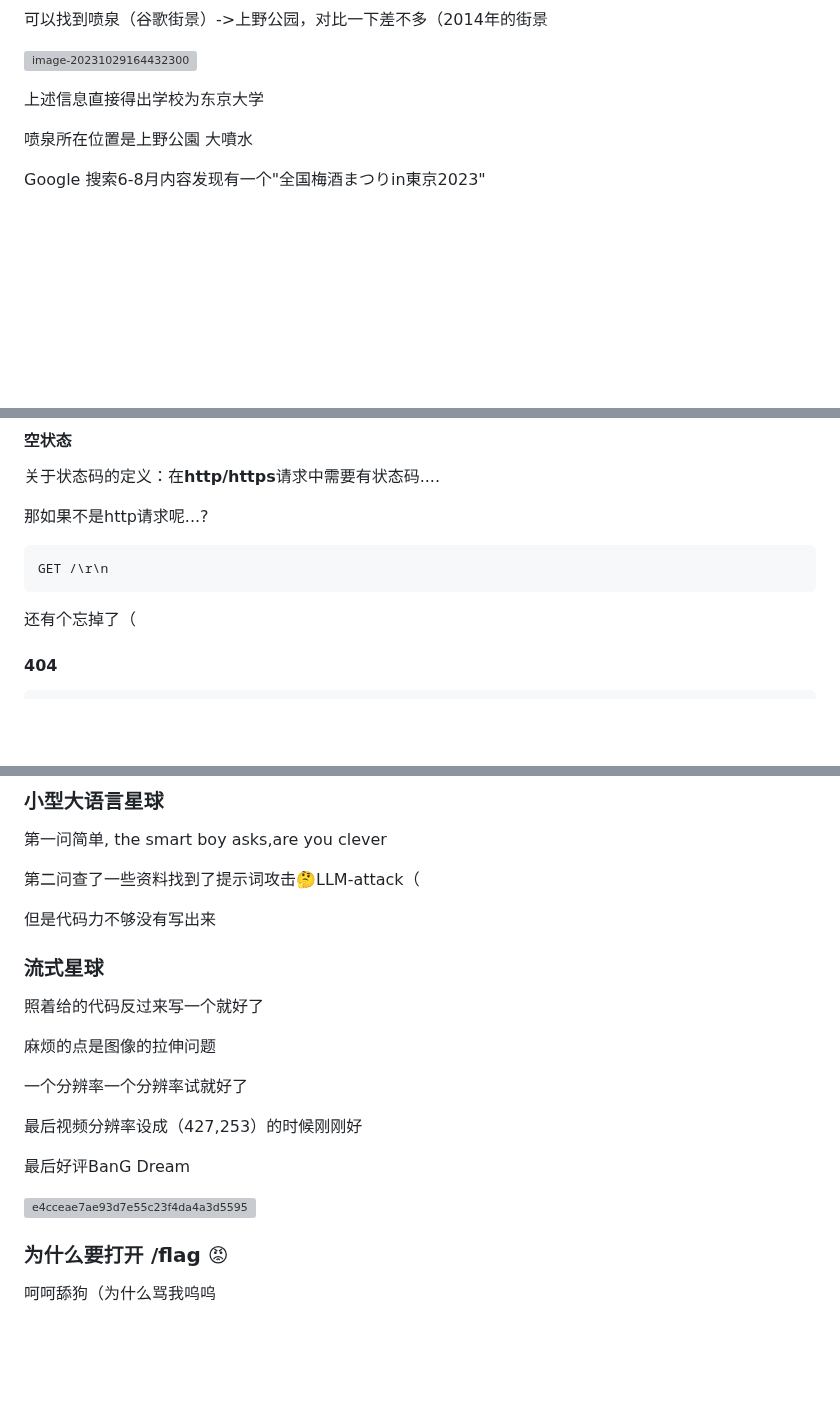
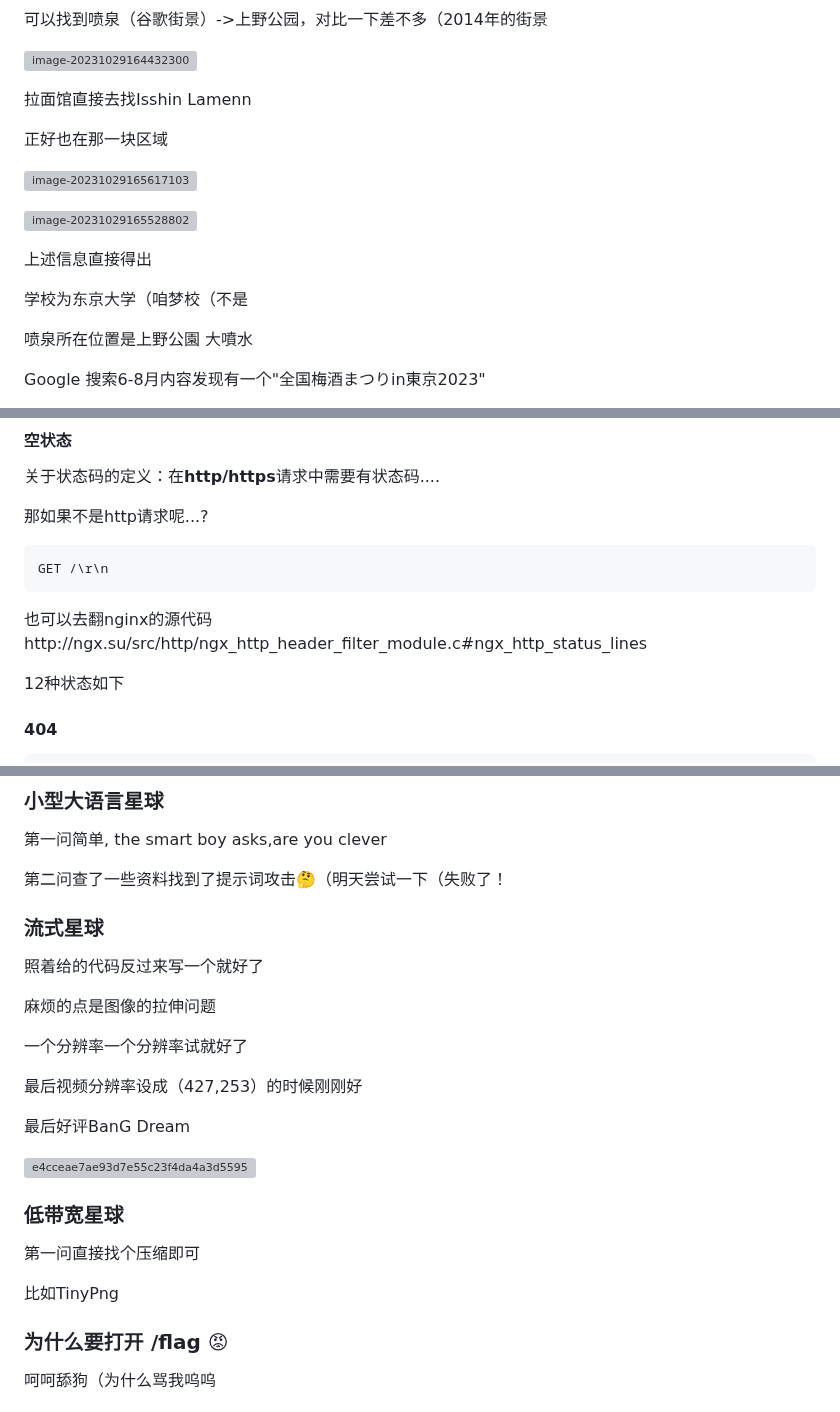
Before and after one commit to USTC-Hackergame/hackergame2023-writeups, a Markdown page: players/Libr/writeup.md, 3 parts joined by grey strips. GitHub-like rendering; blank space fills up the shorter version; grey boxes are pictures that could not be loaded.

Commit message:
update LiBr WP

````diff
--- a/players/Libr/writeup.md
+++ b/players/Libr/writeup.md
@@ -52,7 +52,17 @@ F12 即可
 
 ![image-20231029164432300](https://cdn.nvme0n1p.dev/picstorage/2023-10-29-23/10-29164432.png)
 
-上述信息直接得出学校为东京大学
+拉面馆直接去找Isshin Lamenn
+
+正好也在那一块区域
+
+![image-20231029165617103](https://cdn.nvme0n1p.dev/picstorage/2023-10-29-23/10-29165617.png)
+
+![image-20231029165528802](https://cdn.nvme0n1p.dev/picstorage/2023-10-29-23/10-29165529.png)
+
+上述信息直接得出
+
+学校为东京大学（咱梦校（不是
 
 喷泉所在位置是上野公園  大噴水
 
@@ -145,7 +155,10 @@ F12然后一行搞定 `setInterval(()=>{document.querySelectorAll(".fakeqq-messa
 ```
 GET /\r\n
 ```
-还有个忘掉了（
+
+也可以去翻nginx的源代码http://ngx.su/src/http/ngx_http_header_filter_module.c#ngx_http_status_lines
+
+12种状态如下
 
 #### 404
 
@@ -256,9 +269,7 @@ Content-Length: 100000000\r\n
 
 第一问简单, the smart boy asks,are you clever
 
-第二问查了一些资料找到了提示词攻击🤔LLM-attack（
-
-但是代码力不够没有写出来
+第二问查了一些资料找到了提示词攻击🤔（明天尝试一下（失败了！
 
 ### 流式星球
 
@@ -273,6 +284,12 @@ Content-Length: 100000000\r\n
 最后好评BanG Dream
 
 ![e4cceae7ae93d7e55c23f4da4a3d5595](https://cdn.nvme0n1p.dev/picstorage/2023-10-29-23/10-29100557.png)
+
+### 低带宽星球
+
+第一问直接找个压缩即可
+
+比如TinyPng
 
 ### 为什么要打开 /flag 😡
 
````
Also changed, not shown: other parts of players/Libr/writeup.md (+1 -1 lines).
